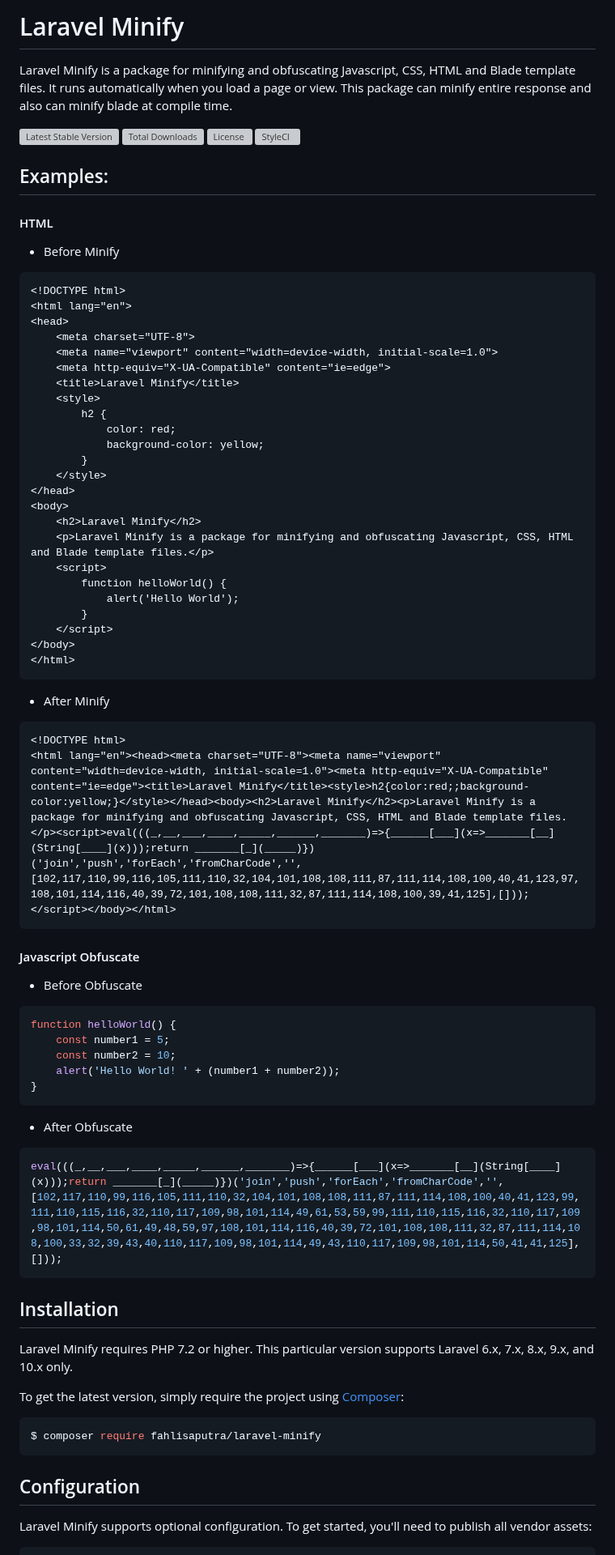
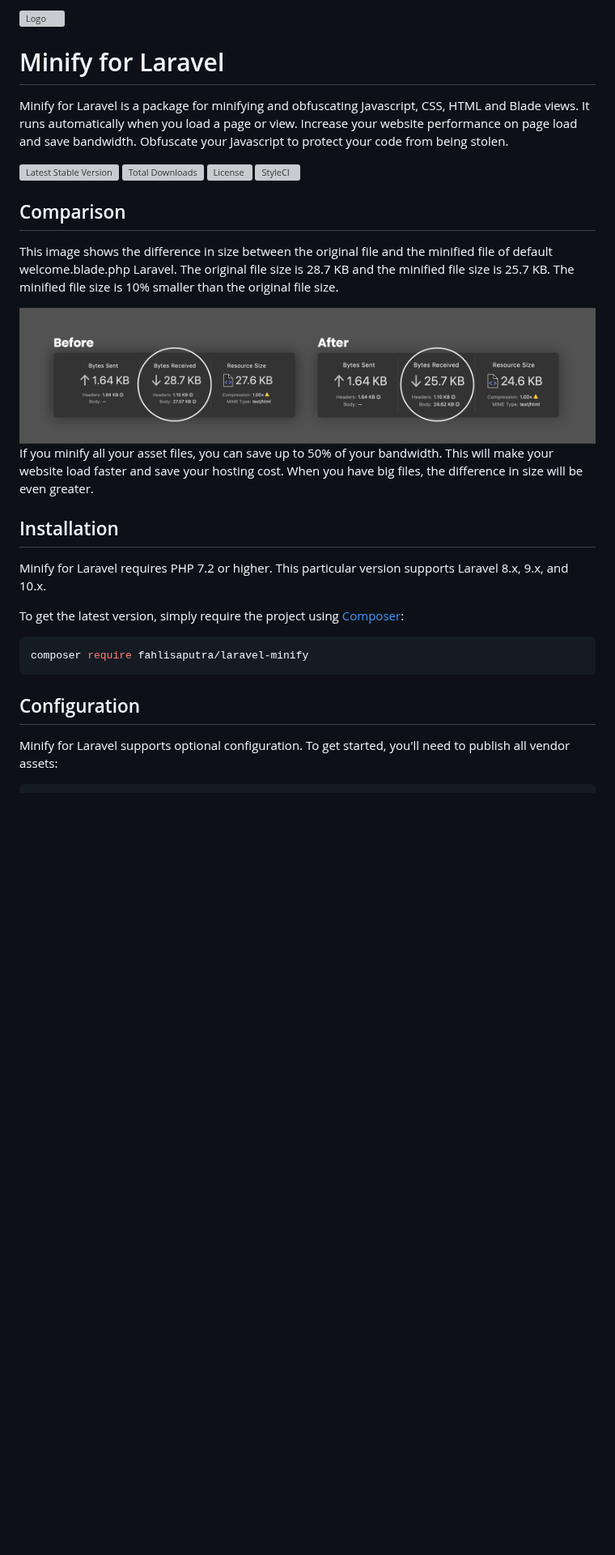
Before and after one commit to fahlisaputra/laravel-minify, a Markdown page: README.md, the part around one of its changes. Shown at 81% size. GitHub-like rendering; pictures changed too: assets/comparison.png (added); blank space fills up the shorter version; grey boxes are pictures that could not be loaded.

Commit message:
docs: update readme with logo and comparison

````diff
--- a/README.md
+++ b/README.md
@@ -1,7 +1,11 @@
 
-# Laravel Minify
 
-Laravel Minify is a package for minifying and obfuscating Javascript, CSS, HTML and Blade template files. It runs automatically when you load a page or view. This package can minify entire response and also can minify blade at compile time.
+
+<img width="150" src="assets/minify_logo.svg" alt="Logo">
+
+# Minify for Laravel
+
+Minify for Laravel is a package for minifying and obfuscating Javascript, CSS, HTML and Blade views. It runs automatically when you load a page or view. Increase your website performance on page load and save bandwidth. Obfuscate your Javascript to protect your code from being stolen.
 
 <p align="left">
 <a href="https://packagist.org/packages/fahlisaputra/laravel-minify"><img src="http://poser.pugx.org/fahlisaputra/laravel-minify/v" alt="Latest Stable Version"></a>
@@ -10,73 +14,24 @@ Laravel Minify is a package for minifying and obfuscating Javascript, CSS, HTML
 <a href="https://github.styleci.io/repos/667860309?branch=main"><img src="https://github.styleci.io/repos/667860309/shield?branch=main" alt="StyleCI"></a>
 </p>
 
-## Examples:
+## Comparison
 
-#### HTML
-- Before Minify
+This image shows the difference in size between the original file and the minified file of default welcome.blade.php Laravel. The original file size is 28.7 KB and the minified file size is 25.7 KB. The minified file size is 10% smaller than the original file size.
 
-```html
-<!DOCTYPE html>
-<html lang="en">
-<head>
-    <meta charset="UTF-8">
-    <meta name="viewport" content="width=device-width, initial-scale=1.0">
-    <meta http-equiv="X-UA-Compatible" content="ie=edge">
-    <title>Laravel Minify</title>
-    <style>
-        h2 {
-            color: red;
-            background-color: yellow;
-        }
-    </style>
-</head>
-<body>
-    <h2>Laravel Minify</h2>
-    <p>Laravel Minify is a package for minifying and obfuscating Javascript, CSS, HTML and Blade template files.</p>
-    <script>
-        function helloWorld() {
-            alert('Hello World');
-        }
-    </script>
-</body>
-</html>
-```
+<img width="100%" src="assets/comparison.png" alt="Logo">
 
-- After Minify
-
-```html
-<!DOCTYPE html>
-<html lang="en"><head><meta charset="UTF-8"><meta name="viewport" content="width=device-width, initial-scale=1.0"><meta http-equiv="X-UA-Compatible" content="ie=edge"><title>Laravel Minify</title><style>h2{color:red;;background-color:yellow;}</style></head><body><h2>Laravel Minify</h2><p>Laravel Minify is a package for minifying and obfuscating Javascript, CSS, HTML and Blade template files.</p><script>eval(((_,__,___,____,_____,______,_______)=>{______[___](x=>_______[__](String[____](x)));return _______[_](_____)})('join','push','forEach','fromCharCode','',[102,117,110,99,116,105,111,110,32,104,101,108,108,111,87,111,114,108,100,40,41,123,97,108,101,114,116,40,39,72,101,108,108,111,32,87,111,114,108,100,39,41,125],[]));</script></body></html>
-```
-
-#### Javascript Obfuscate
-- Before Obfuscate
-
-```javascript
-function helloWorld() {
-    const number1 = 5;
-    const number2 = 10;
-    alert('Hello World! ' + (number1 + number2));
-}
-```
-
-- After Obfuscate
-
-```javascript
-eval(((_,__,___,____,_____,______,_______)=>{______[___](x=>_______[__](String[____](x)));return _______[_](_____)})('join','push','forEach','fromCharCode','',[102,117,110,99,116,105,111,110,32,104,101,108,108,111,87,111,114,108,100,40,41,123,99,111,110,115,116,32,110,117,109,98,101,114,49,61,53,59,99,111,110,115,116,32,110,117,109,98,101,114,50,61,49,48,59,97,108,101,114,116,40,39,72,101,108,108,111,32,87,111,114,108,100,33,32,39,43,40,110,117,109,98,101,114,49,43,110,117,109,98,101,114,50,41,41,125],[]));
-```
-
+If you minify all your asset files, you can save up to 50% of your bandwidth. This will make your website load faster and save your hosting cost. When you have big files, the difference in size will be even greater.
 
 ## Installation
 
-Laravel Minify requires PHP 7.2 or higher. This particular version supports Laravel 6.x, 7.x, 8.x, 9.x, and 10.x only.
+Minify for Laravel requires PHP 7.2 or higher. This particular version supports Laravel 8.x, 9.x, and 10.x.
 
 To get the latest version, simply require the project using [Composer](https://getcomposer.org):
 
 ```sh
-$ composer require fahlisaputra/laravel-minify
+composer require fahlisaputra/laravel-minify
 ```
 ## Configuration
-Laravel Minify supports optional configuration. To get started, you'll need to publish all vendor assets:
+Minify for Laravel supports optional configuration. To get started, you'll need to publish all vendor assets:
 
 ```sh
````
Also changed, not shown: other parts of README.md (+10 -10 lines), 2 other files.
